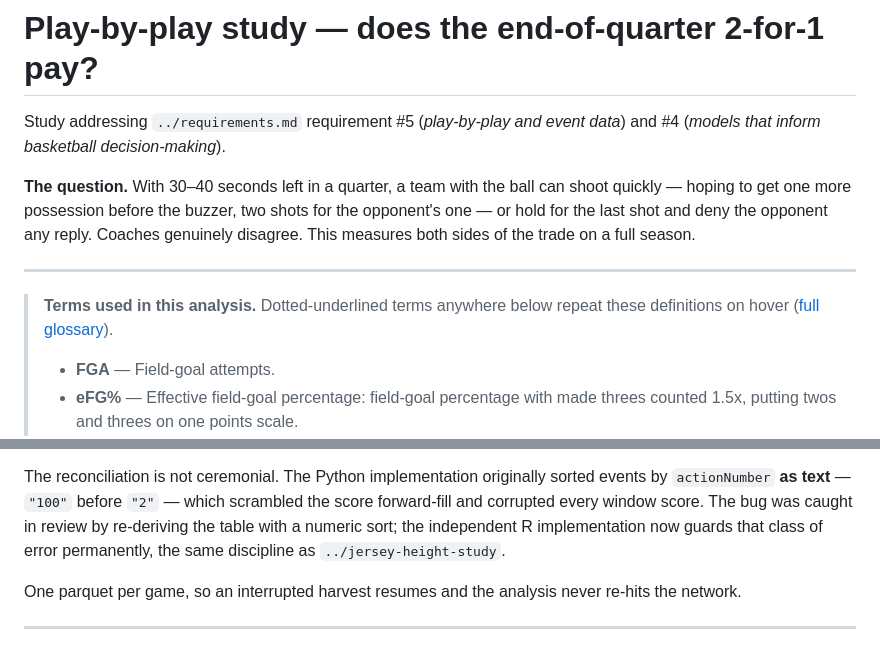
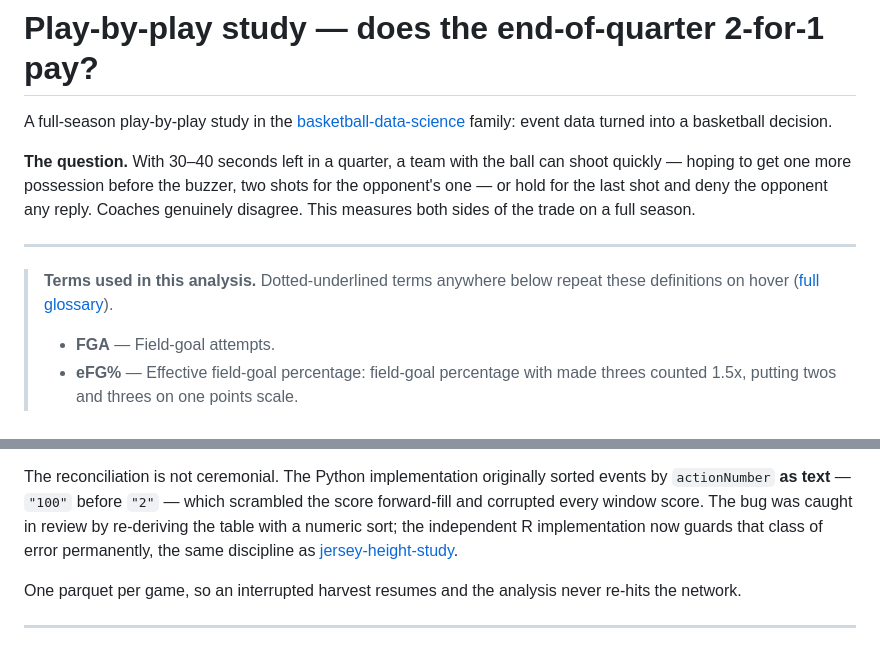
Before and after one commit to ismayc/playbyplay-study, a Markdown page: README.md, 2 parts joined by grey strips. Rendered like a GitHub page.

Commit message:
Public framing: family links replace posting references; glossary re-sync

```diff
--- a/README.md
+++ b/README.md
@@ -1,7 +1,7 @@
 # Play-by-play study — does the end-of-quarter 2-for-1 pay?
 
-Study addressing `../requirements.md` requirement #5 (*play-by-play and event
-data*) and #4 (*models that inform basketball decision-making*).
+A full-season play-by-play study in the [basketball-data-science](https://github.com/ismayc/basketball-data-science)
+family: event data turned into a basketball decision.
 
 **The question.** With 30–40 seconds left in a quarter, a team with the ball can
 shoot quickly — hoping to get one more possession before the buzzer, two shots for
@@ -67,7 +67,7 @@ sorted events by `actionNumber` **as text** — `"100"` before `"2"` — which
 scrambled the score forward-fill and corrupted every window score. The bug was
 caught in review by re-deriving the table with a numeric sort; the independent
 R implementation now guards that class of error permanently, the same
-discipline as `../jersey-height-study`.
+discipline as [jersey-height-study](https://github.com/ismayc/jersey-height-study).
 
 One parquet per game, so an interrupted harvest resumes and the analysis never
 re-hits the network.
```
Also changed, not shown: other parts of README.md (+3 -3 lines).
